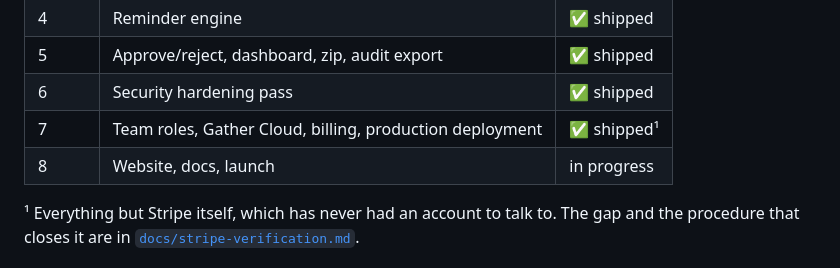
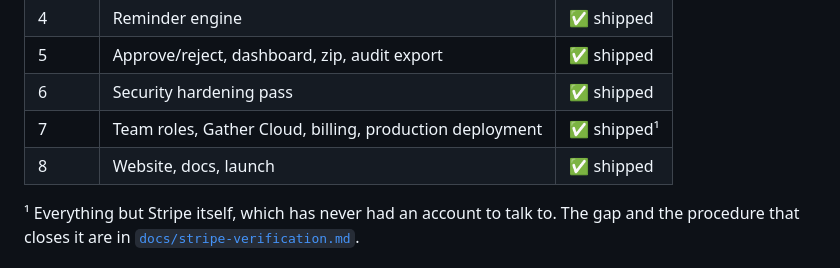
Before and after one commit to seziro-team/gather, a Markdown page: README.md, the part around the change. Rendered like a GitHub page.

Commit message:
docs(plan): record Phase 8 and mark all eight phases shipped

```diff
--- a/README.md
+++ b/README.md
@@ -307,7 +307,7 @@ disposed of on this date" is what disposal is supposed to leave behind.
 | 5     | Approve/reject, dashboard, zip, audit export              | ✅ shipped  |
 | 6     | Security hardening pass                                   | ✅ shipped  |
 | 7     | Team roles, Gather Cloud, billing, production deployment  | ✅ shipped¹ |
-| 8     | Website, docs, launch                                     | in progress |
+| 8     | Website, docs, launch                                     | ✅ shipped  |
 
 ¹ Everything but Stripe itself, which has never had an account to talk to. The gap and the
 procedure that closes it are in [`docs/stripe-verification.md`](docs/stripe-verification.md).
```
Also changed, not shown: plan.md (+33 -13 lines).
